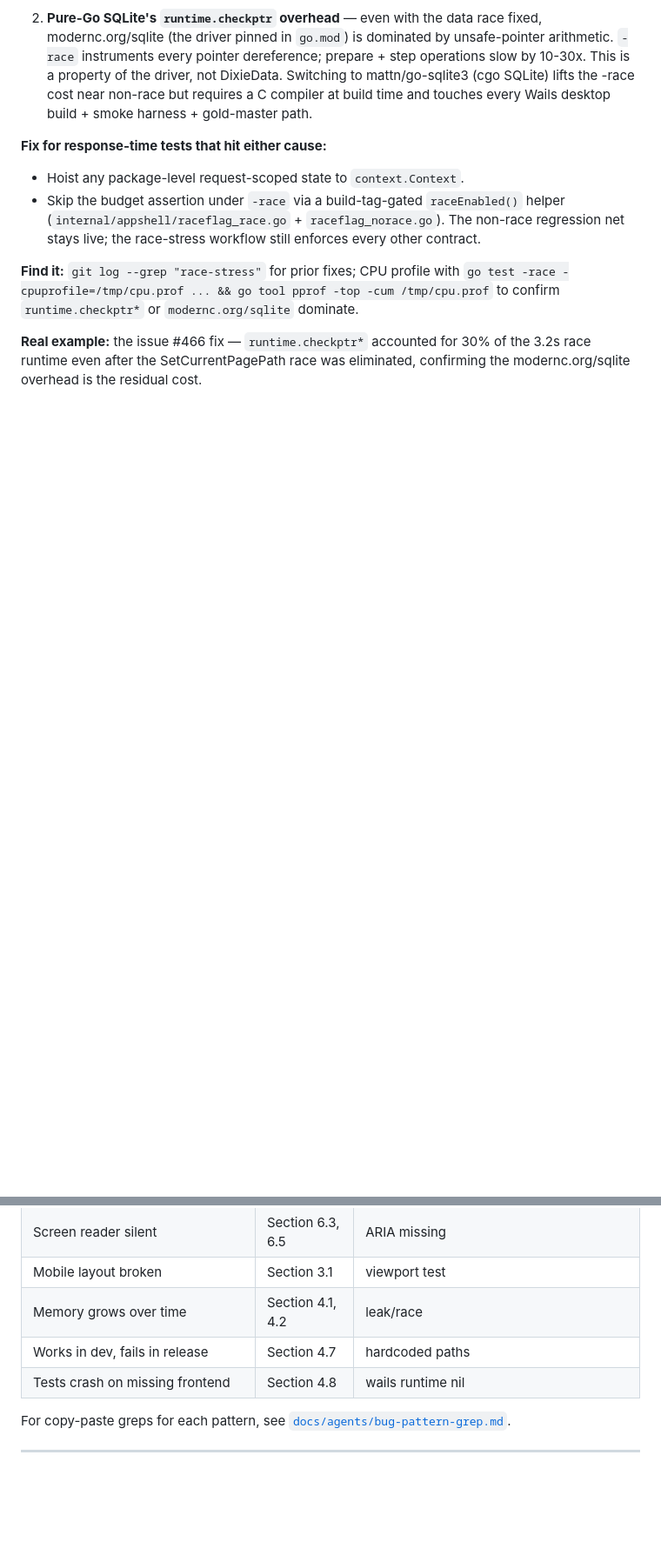
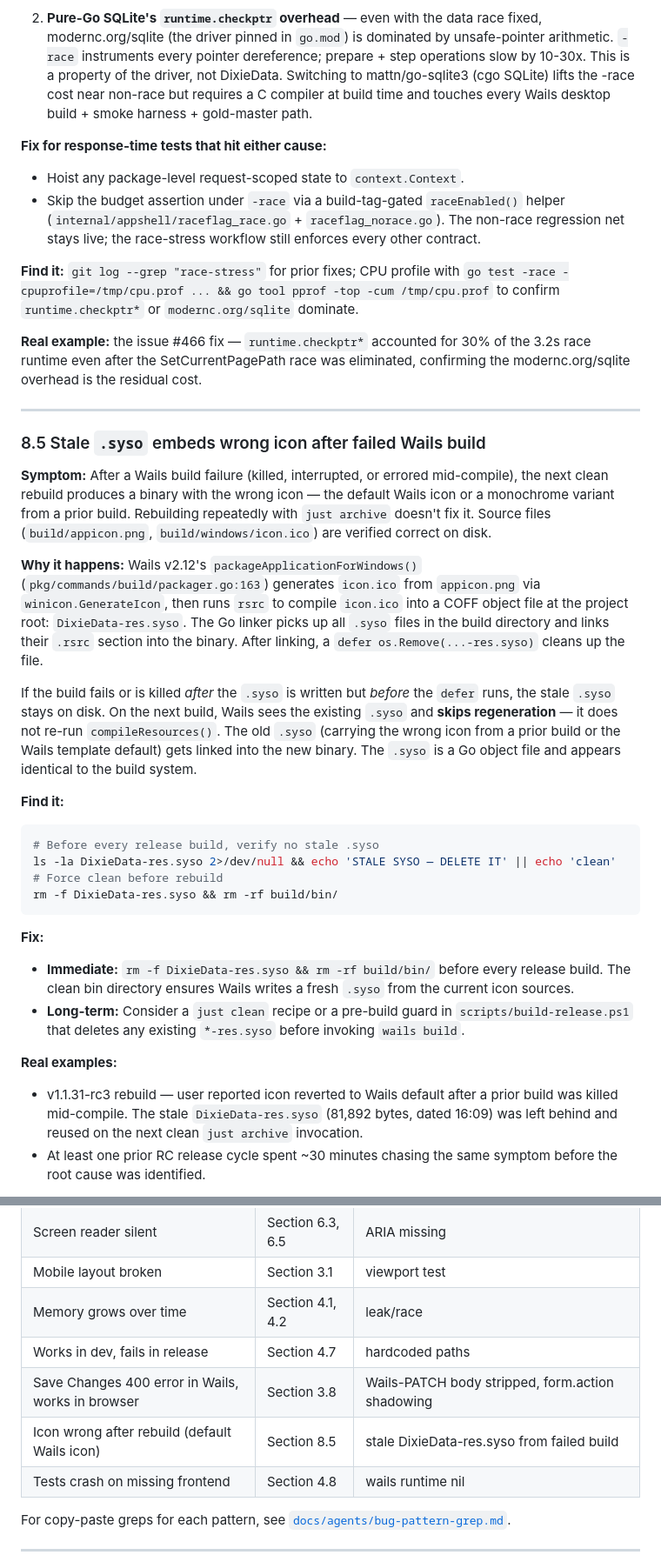
Before and after one commit to valueforvalue/DixieData, a Markdown page: docs/COMMON_BUGS.md, 2 parts joined by grey strips. Shown at 87% size. Drawn GitHub-style; blank space fills up the shorter version.

````diff
--- a/docs/COMMON_BUGS.md
+++ b/docs/COMMON_BUGS.md
@@ -2246,3 +2246,55 @@ or `modernc.org/sqlite` dominate.
 accounted for 30% of the 3.2s race runtime even after the
 SetCurrentPagePath race was eliminated, confirming the
 modernc.org/sqlite overhead is the residual cost.
+
+---
+
+### 8.5 Stale `.syso` embeds wrong icon after failed Wails build
+
+**Symptom:** After a Wails build failure (killed, interrupted, or
+errored mid-compile), the next clean rebuild produces a binary with
+the wrong icon — the default Wails icon or a monochrome variant from
+a prior build. Rebuilding repeatedly with `just archive` doesn't fix
+it. Source files (`build/appicon.png`, `build/windows/icon.ico`) are
+verified correct on disk.
+
+**Why it happens:** Wails v2.12's `packageApplicationForWindows()`
+(`pkg/commands/build/packager.go:163`) generates `icon.ico` from
+`appicon.png` via `winicon.GenerateIcon`, then runs `rsrc` to compile
+`icon.ico` into a COFF object file at the project root:
+`DixieData-res.syso`. The Go linker picks up all `.syso` files in the
+build directory and links their `.rsrc` section into the binary.
+After linking, a `defer os.Remove(...-res.syso)` cleans up the file.
+
+If the build fails or is killed *after* the `.syso` is written but
+*before* the `defer` runs, the stale `.syso` stays on disk. On the
+next build, Wails sees the existing `.syso` and **skips regeneration**
+— it does not re-run `compileResources()`. The old `.syso` (carrying
+the wrong icon from a prior build or the Wails template default) gets
+linked into the new binary. The `.syso` is a Go object file and
+appears identical to the build system.
+
+**Find it:**
+```bash
+# Before every release build, verify no stale .syso
+ls -la DixieData-res.syso 2>/dev/null && echo 'STALE SYSO — DELETE IT' || echo 'clean'
+# Force clean before rebuild
+rm -f DixieData-res.syso && rm -rf build/bin/
+```
+
+**Fix:**
+- **Immediate:** `rm -f DixieData-res.syso && rm -rf build/bin/` before
+  every release build. The clean bin directory ensures Wails writes a
+  fresh `.syso` from the current icon sources.
+- **Long-term:** Consider a `just clean` recipe or a pre-build guard in
+  `scripts/build-release.ps1` that deletes any existing `*-res.syso`
+  before invoking `wails build`.
+
+**Real examples:**
+- v1.1.31-rc3 rebuild — user reported icon reverted to Wails default
+  after a prior build was killed mid-compile. The stale
+  `DixieData-res.syso` (81,892 bytes, dated 16:09) was left behind and
+  reused on the next clean `just archive` invocation.
+- At least one prior RC release cycle spent ~30 minutes chasing the
+  same symptom before the root cause was identified.
+
@@ -2363,6 +2448,8 @@ Quick reference table for "the page does X wrong, where's the bug":
 | Mobile layout broken | Section 3.1 | viewport test |
 | Memory grows over time | Section 4.1, 4.2 | leak/race |
 | Works in dev, fails in release | Section 4.7 | hardcoded paths |
+| Save Changes 400 error in Wails, works in browser | Section 3.8 | Wails-PATCH body stripped, form.action shadowing |
+| Icon wrong after rebuild (default Wails icon) | Section 8.5 | stale DixieData-res.syso from failed build |
 | Tests crash on missing frontend | Section 4.8 | wails runtime nil |
 
 For copy-paste greps for each pattern, see
````
Also changed, not shown: other parts of docs/COMMON_BUGS.md (+33 -0 lines).
